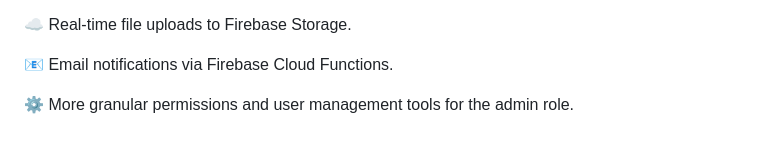
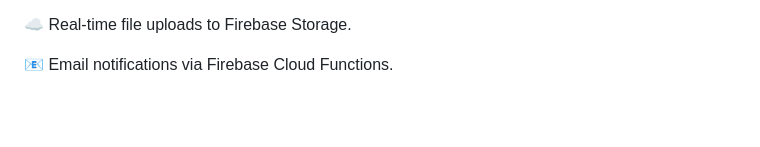
Before and after one commit to pnkmaurya9307/QuickDesk, a Markdown page: README.md, the part around the change. Rendered like a GitHub page; blank space fills up the shorter version.

```diff
--- a/README.md
+++ b/README.md
@@ -72,5 +72,3 @@ This project is currently a functional prototype developed for a hackathon. Whil
 ☁️ Real-time file uploads to Firebase Storage.
 
 📧 Email notifications via Firebase Cloud Functions.
-
-⚙️ More granular permissions and user management tools for the admin role.
```
